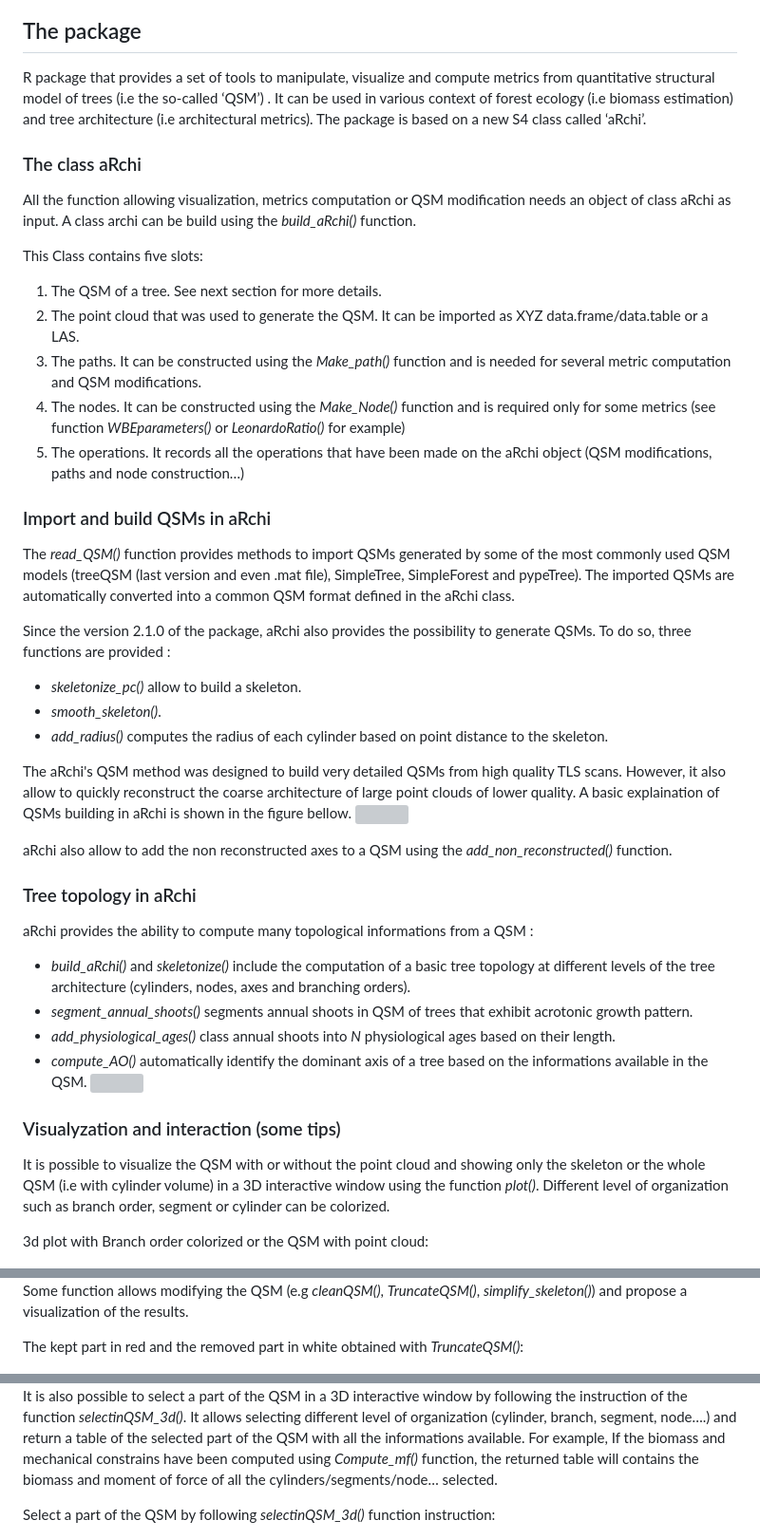
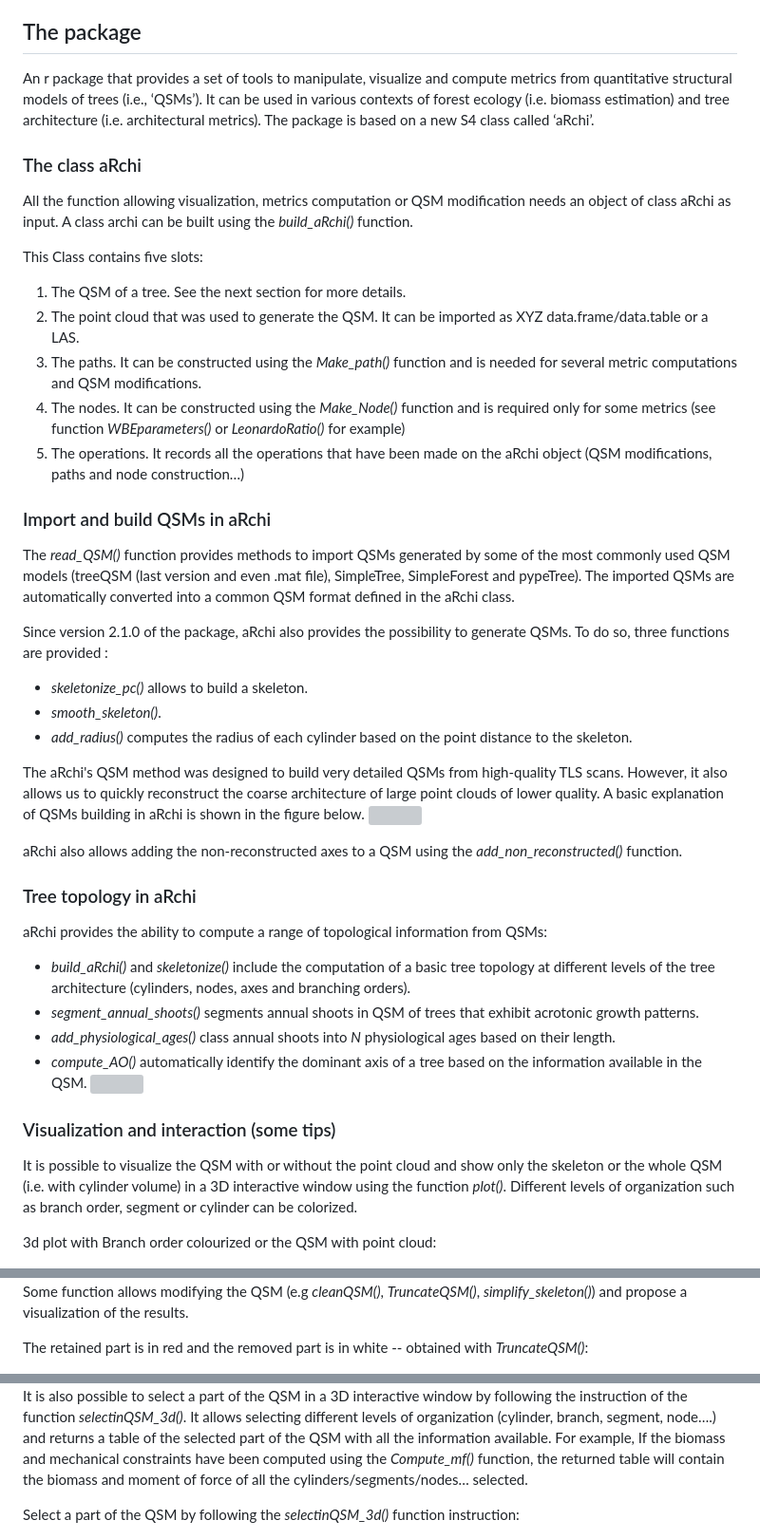
Before and after one commit to umr-amap/aRchi, a Markdown page: README.md, 3 parts joined by grey strips. Shown at 95% size. Drawn GitHub-style; grey boxes are pictures that could not be loaded.

Commit message:
Corrected README.md grammar

```diff
--- a/README.md
+++ b/README.md
@@ -5,25 +5,24 @@
 
 ## The package
 
-R package that provides a set of tools to manipulate, visualize and
-compute metrics from quantitative structural model of trees (i.e the
-so-called ‘QSM’) . It can be used in various context of forest ecology
-(i.e biomass estimation) and tree architecture (i.e architectural
+An r package that provides a set of tools to manipulate, visualize and
+compute metrics from quantitative structural models of trees (i.e., ‘QSMs’). It can be used in various contexts of forest ecology
+(i.e. biomass estimation) and tree architecture (i.e. architectural
 metrics). The package is based on a new S4 class called ‘aRchi’.
 
 ### The class aRchi
 
 All the function allowing visualization, metrics computation or QSM
 modification needs an object of class aRchi as input. A class archi can
-be build using the *build_aRchi()* function.
+be built using the *build_aRchi()* function.
 
 This Class contains five slots:
 
-1.  The QSM of a tree. See next section for more details.
+1.  The QSM of a tree. See the next section for more details.
 2.  The point cloud that was used to generate the QSM. It can be
     imported as XYZ data.frame/data.table or a LAS.
 3.  The paths. It can be constructed using the *Make_path()* function
-    and is needed for several metric computation and QSM modifications.
+    and is needed for several metric computations and QSM modifications.
 4.  The nodes. It can be constructed using the *Make_Node()* function
     and is required only for some metrics (see function
     *WBEparameters()* or *LeonardoRatio()* for example)
@@ -35,47 +34,45 @@ This Class contains five slots:
 The *read_QSM()* function provides methods to import QSMs generated by some of the most commonly used QSM models (treeQSM (last version and even .mat file),
 SimpleTree, SimpleForest and pypeTree). The imported QSMs are automatically converted into a common QSM format defined in the aRchi class.
 
-Since the version 2.1.0 of the package, aRchi also provides the
+Since version 2.1.0 of the package, aRchi also provides the
 possibility to generate QSMs. To do so, three functions are provided :
 
--   *skeletonize_pc()* allow to build a skeleton.
+-   *skeletonize_pc()* allows to build a skeleton.
 -   *smooth_skeleton()*.
--   *add_radius()* computes the radius of each cylinder based on point
+-   *add_radius()* computes the radius of each cylinder based on the point
     distance to the skeleton.
 
 The aRchi's QSM method was designed to build very detailed QSMs from
-high quality TLS scans. However, it also allow to quickly reconstruct
+high-quality TLS scans. However, it also allows us to quickly reconstruct
 the coarse architecture of large point clouds of lower quality. A basic
-explaination of QSMs building in aRchi is shown in the figure bellow.
+explanation of QSMs building in aRchi is shown in the figure below.
 <img src="figure_QSM.png" width="80%"/>
 
-aRchi also allow to add the non reconstructed axes to a QSM using the
-*add_non_reconstructed()* function.
+aRchi also allows adding the non-reconstructed axes to a QSM using the *add_non_reconstructed()* function.
 
 ### Tree topology in aRchi
 
-aRchi provides the ability to compute many topological informations from
-a QSM :
+aRchi provides the ability to compute a range of topological information from QSMs:
 
 -   *build_aRchi()* and *skeletonize()* include the computation of a
     basic tree topology at different levels of the tree architecture
     (cylinders, nodes, axes and branching orders).
 -   *segment_annual_shoots()* segments annual shoots in QSM of trees
-    that exhibit acrotonic growth pattern.
+    that exhibit acrotonic growth patterns.
 -   *add_physiological_ages()* class annual shoots into *N*
     physiological ages based on their length.
 -   *compute_AO()* automatically identify the dominant axis of a tree
-    based on the informations available in the QSM.
+    based on the information available in the QSM.
     <img src="topology.png" width="80%"/>
 
-### Visualyzation and interaction (some tips)
+### Visualization and interaction (some tips)
 
 It is possible to visualize the QSM with or without the point cloud and
-showing only the skeleton or the whole QSM (i.e with cylinder volume) in
-a 3D interactive window using the function *plot()*. Different level of
+show only the skeleton or the whole QSM (i.e. with cylinder volume) in
+a 3D interactive window using the function *plot()*. Different levels of
 organization such as branch order, segment or cylinder can be colorized.
 
-3d plot with Branch order colorized or the QSM with point cloud:
+3d plot with Branch order colourized or the QSM with point cloud:
 
 <img src="141_plot_branch_order_pc.JPG" width="50%"/>
 
@@ -83,21 +80,18 @@ Some function allows modifying the QSM (e.g *cleanQSM()*,
 *TruncateQSM()*, *simplify_skeleton()*) and propose a visualization of
 the results.
 
-The kept part in red and the removed part in white obtained with
+The retained part is in red and the removed part is in white -- obtained with
 *TruncateQSM()*:
 
 <img src="141_truncate_QSM.JPG" width="40%"/>
 
 It is also possible to select a part of the QSM in a 3D interactive
 window by following the instruction of the function *selectinQSM_3d()*.
-It allows selecting different level of organization (cylinder, branch,
-segment, node….) and return a table of the selected part of the QSM with
-all the informations available. For example, If the biomass and
-mechanical constrains have been computed using *Compute_mf()* function,
-the returned table will contains the biomass and moment of force of all
-the cylinders/segments/node… selected.
+It allows selecting different levels of organization (cylinder, branch,
+segment, node….) and returns a table of the selected part of the QSM with all the information available. For example, If the biomass and
+mechanical constraints have been computed using the *Compute_mf()* function, the returned table will contain the biomass and moment of force of all the cylinders/segments/nodes… selected.
 
-Select a part of the QSM by following *selectinQSM_3d()* function
+Select a part of the QSM by following the *selectinQSM_3d()* function
 instruction:
 
 <img src="selectin3d.jpg" width="50%"/>
```
